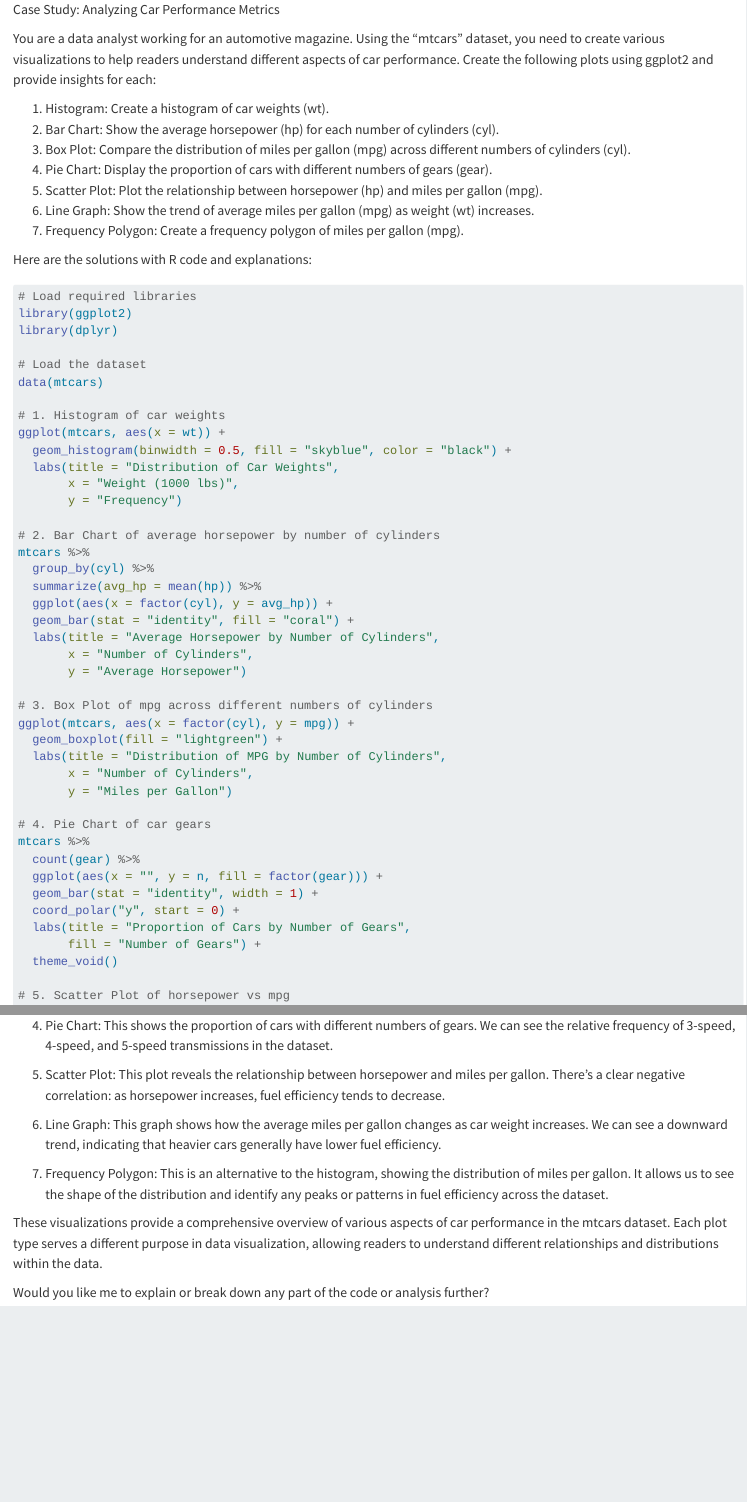
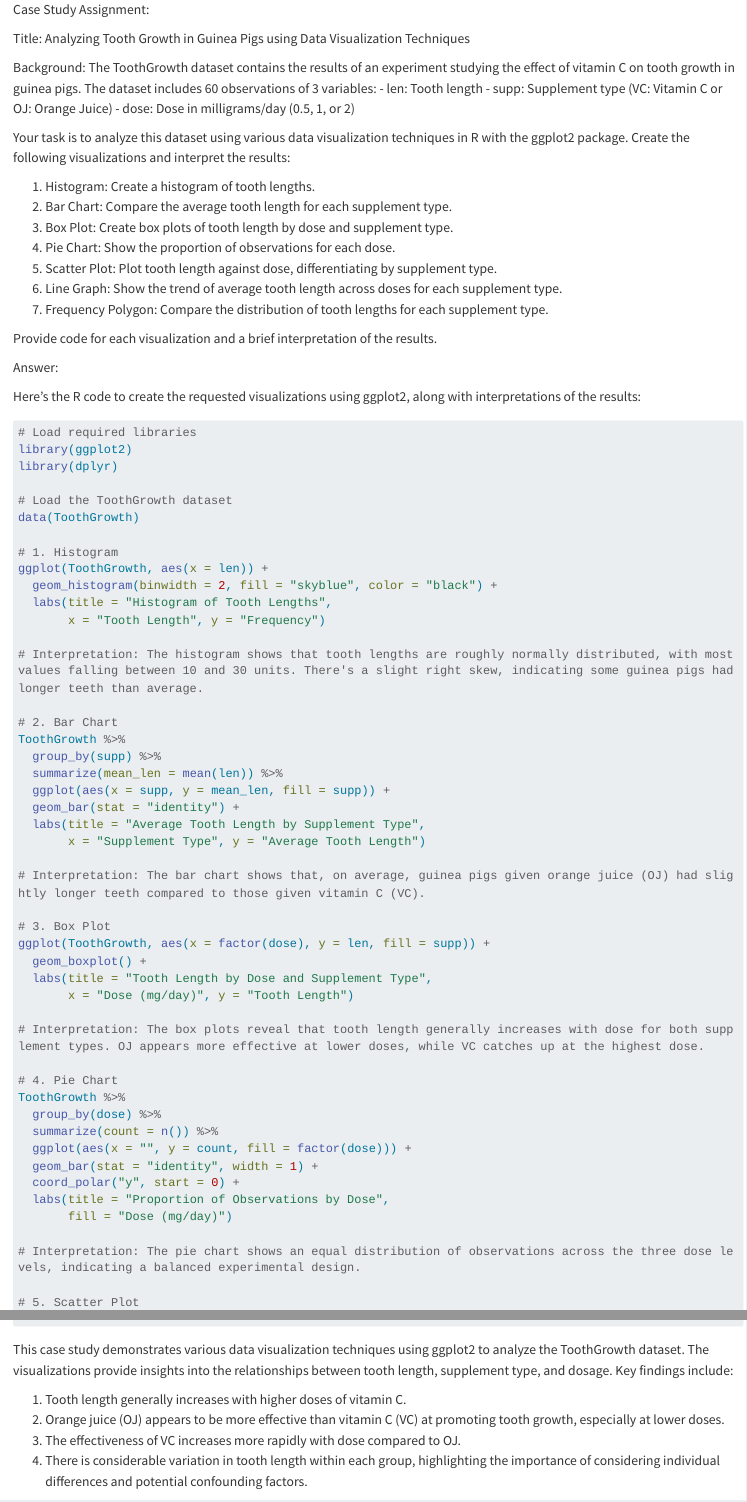
Before and after one commit to adejumoridwan/Biostatistics-with-R, a Quarto document (4_data_visualization/assignment.qmd): the page in a window 1100 px wide, from its top, and a second part further down, joined at a grey line. Rendered offline with R 4.5, knitr and Pandoc in place of Quarto, with nearby package versions; long lines of code are wrapped.

Commit message:
add assignment to section 4

````diff
--- a/4_data_visualization/assignment.qmd
+++ b/4_data_visualization/assignment.qmd
@@ -1,100 +1,110 @@
-Case Study: Analyzing Car Performance Metrics
+Case Study Assignment:
 
-You are a data analyst working for an automotive magazine. Using the "mtcars" dataset, you need to create various visualizations to help readers understand different aspects of car performance. Create the following plots using ggplot2 and provide insights for each:
+Title: Analyzing Tooth Growth in Guinea Pigs using Data Visualization Techniques
 
-1. Histogram: Create a histogram of car weights (wt).
-2. Bar Chart: Show the average horsepower (hp) for each number of cylinders (cyl).
-3. Box Plot: Compare the distribution of miles per gallon (mpg) across different numbers of cylinders (cyl).
-4. Pie Chart: Display the proportion of cars with different numbers of gears (gear).
-5. Scatter Plot: Plot the relationship between horsepower (hp) and miles per gallon (mpg).
-6. Line Graph: Show the trend of average miles per gallon (mpg) as weight (wt) increases.
-7. Frequency Polygon: Create a frequency polygon of miles per gallon (mpg).
+Background:
+The ToothGrowth dataset contains the results of an experiment studying the effect of vitamin C on tooth growth in guinea pigs. The dataset includes 60 observations of 3 variables:
+- len: Tooth length
+- supp: Supplement type (VC: Vitamin C or OJ: Orange Juice)
+- dose: Dose in milligrams/day (0.5, 1, or 2)
 
-Here are the solutions with R code and explanations:
+Your task is to analyze this dataset using various data visualization techniques in R with the ggplot2 package. Create the following visualizations and interpret the results:
+
+1. Histogram: Create a histogram of tooth lengths.
+2. Bar Chart: Compare the average tooth length for each supplement type.
+3. Box Plot: Create box plots of tooth length by dose and supplement type.
+4. Pie Chart: Show the proportion of observations for each dose.
+5. Scatter Plot: Plot tooth length against dose, differentiating by supplement type.
+6. Line Graph: Show the trend of average tooth length across doses for each supplement type.
+7. Frequency Polygon: Compare the distribution of tooth lengths for each supplement type.
+
+Provide code for each visualization and a brief interpretation of the results.
+
+Answer:
+
+Here's the R code to create the requested visualizations using ggplot2, along with interpretations of the results:
 
 ```R
 # Load required libraries
 library(ggplot2)
 library(dplyr)
 
-# Load the dataset
-data(mtcars)
+# Load the ToothGrowth dataset
+data(ToothGrowth)
 
-# 1. Histogram of car weights
-ggplot(mtcars, aes(x = wt)) +
-  geom_histogram(binwidth = 0.5, fill = "skyblue", color = "black") +
-  labs(title = "Distribution of Car Weights",
-       x = "Weight (1000 lbs)",
-       y = "Frequency")
+# 1. Histogram
+ggplot(ToothGrowth, aes(x = len)) +
+  geom_histogram(binwidth = 2, fill = "skyblue", color = "black") +
+  labs(title = "Histogram of Tooth Lengths",
+       x = "Tooth Length", y = "Frequency")
 
-# 2. Bar Chart of average horsepower by number of cylinders
-mtcars %>%
-  group_by(cyl) %>%
-  summarize(avg_hp = mean(hp)) %>%
-  ggplot(aes(x = factor(cyl), y = avg_hp)) +
-  geom_bar(stat = "identity", fill = "coral") +
-  labs(title = "Average Horsepower by Number of Cylinders",
-       x = "Number of Cylinders",
-       y = "Average Horsepower")
+# Interpretation: The histogram shows that tooth lengths are roughly normally distributed, with most values falling between 10 and 30 units. There's a slight right skew, indicating some guinea pigs had longer teeth than average.
 
-# 3. Box Plot of mpg across different numbers of cylinders
-ggplot(mtcars, aes(x = factor(cyl), y = mpg)) +
-  geom_boxplot(fill = "lightgreen") +
-  labs(title = "Distribution of MPG by Number of Cylinders",
-       x = "Number of Cylinders",
-       y = "Miles per Gallon")
+# 2. Bar Chart
+ToothGrowth %>%
+  group_by(supp) %>%
+  summarize(mean_len = mean(len)) %>%
+  ggplot(aes(x = supp, y = mean_len, fill = supp)) +
+  geom_bar(stat = "identity") +
+  labs(title = "Average Tooth Length by Supplement Type",
+       x = "Supplement Type", y = "Average Tooth Length")
 
-# 4. Pie Chart of car gears
-mtcars %>%
-  count(gear) %>%
-  ggplot(aes(x = "", y = n, fill = factor(gear))) +
+# Interpretation: The bar chart shows that, on average, guinea pigs given orange juice (OJ) had slightly longer teeth compared to those given vitamin C (VC).
+
+# 3. Box Plot
+ggplot(ToothGrowth, aes(x = factor(dose), y = len, fill = supp)) +
+  geom_boxplot() +
+  labs(title = "Tooth Length by Dose and Supplement Type",
+       x = "Dose (mg/day)", y = "Tooth Length")
+
+# Interpretation: The box plots reveal that tooth length generally increases with dose for both supplement types. OJ appears more effective at lower doses, while VC catches up at the highest dose.
+
+# 4. Pie Chart
+ToothGrowth %>%
+  group_by(dose) %>%
+  summarize(count = n()) %>%
+  ggplot(aes(x = "", y = count, fill = factor(dose))) +
   geom_bar(stat = "identity", width = 1) +
   coord_polar("y", start = 0) +
-  labs(title = "Proportion of Cars by Number of Gears",
-       fill = "Number of Gears") +
-  theme_void()
+  labs(title = "Proportion of Observations by Dose",
+       fill = "Dose (mg/day)")
 
-# 5. Scatter Plot of horsepower vs mpg
-ggplot(mtcars, aes(x = hp, y = mpg)) +
-  geom_point(color = "purple") +
-  labs(title = "Relationship between Horsepower and Miles per Gallon",
-       x = "Horsepower",
-       y = "Miles per Gallon")
+# Interpretation: The pie chart shows an equal distribution of observations across the three dose levels, indicating a balanced experimental design.
 
-# 6. Line Graph of average mpg as weight increases
-mtcars %>%
-  arrange(wt) %>%
-  mutate(avg_mpg = cummean(mpg)) %>%
-  ggplot(aes(x = wt, y = avg_mpg)) +
-  geom_line(color = "red") +
-  labs(title = "Trend of Average MPG as Weight Increases",
-       x = "Weight (1000 lbs)",
-       y = "Average Miles per Gallon")
+# 5. Scatter Plot
+ggplot(ToothGrowth, aes(x = dose, y = len, color = supp)) +
+  geom_point() +
+  labs(title = "Tooth Length vs. Dose by Supplement Type",
+       x = "Dose (mg/day)", y = "Tooth Length")
 
-# 7. Frequency Polygon of mpg
-ggplot(mtcars, aes(x = mpg)) +
-  geom_freqpoly(binwidth = 2, color = "blue") +
-  labs(title = "Frequency Polygon of Miles per Gallon",
-       x = "Miles per Gallon",
-       y = "Frequency")
+# Interpretation: The scatter plot confirms the positive relationship between dose and tooth length. It also shows that OJ tends to be more effective at lower doses, while the difference becomes less pronounced at higher doses.
+
+# 6. Line Graph
+ToothGrowth %>%
+  group_by(supp, dose) %>%
+  summarize(mean_len = mean(len)) %>%
+  ggplot(aes(x = dose, y = mean_len, color = supp)) +
+  geom_line() +
+  geom_point() +
+  labs(title = "Average Tooth Length Trend by Dose and Supplement Type",
+       x = "Dose (mg/day)", y = "Average Tooth Length")
+
+# Interpretation: The line graph clearly shows the increasing trend in tooth length as the dose increases for both supplement types. OJ starts higher but has a less steep slope, while VC starts lower but increases more rapidly with dose.
+
+# 7. Frequency Polygon
+ggplot(ToothGrowth, aes(x = len, color = supp)) +
+  geom_freqpoly(binwidth = 2) +
+  labs(title = "Distribution of Tooth Lengths by Supplement Type",
+       x = "Tooth Length", y = "Frequency")
+
+# Interpretation: The frequency polygon allows us to compare the distributions of tooth lengths for each supplement type. OJ appears to have a slightly higher peak and is shifted slightly to the right compared to VC, consistent with our earlier observations that OJ tends to result in longer teeth on average.
 ```
 
-Explanations for each plot:
+This case study demonstrates various data visualization techniques using ggplot2 to analyze the ToothGrowth dataset. The visualizations provide insights into the relationships between tooth length, supplement type, and dosage. Key findings include:
 
-1. Histogram: This shows the distribution of car weights. We can see that most cars in the dataset weigh between 2.5 and 3.5 thousand pounds.
+1. Tooth length generally increases with higher doses of vitamin C.
+2. Orange juice (OJ) appears to be more effective than vitamin C (VC) at promoting tooth growth, especially at lower doses.
+3. The effectiveness of VC increases more rapidly with dose compared to OJ.
+4. There is considerable variation in tooth length within each group, highlighting the importance of considering individual differences and potential confounding factors.
 
-2. Bar Chart: This displays the average horsepower for each number of cylinders. As expected, cars with more cylinders tend to have higher average horsepower.
-
-3. Box Plot: This compares the distribution of miles per gallon across different numbers of cylinders. We can observe that cars with fewer cylinders generally have better fuel efficiency (higher mpg).
-
-4. Pie Chart: This shows the proportion of cars with different numbers of gears. We can see the relative frequency of 3-speed, 4-speed, and 5-speed transmissions in the dataset.
-
-5. Scatter Plot: This plot reveals the relationship between horsepower and miles per gallon. There's a clear negative correlation: as horsepower increases, fuel efficiency tends to decrease.
-
-6. Line Graph: This graph shows how the average miles per gallon changes as car weight increases. We can see a downward trend, indicating that heavier cars generally have lower fuel efficiency.
-
-7. Frequency Polygon: This is an alternative to the histogram, showing the distribution of miles per gallon. It allows us to see the shape of the distribution and identify any peaks or patterns in fuel efficiency across the dataset.
-
-These visualizations provide a comprehensive overview of various aspects of car performance in the mtcars dataset. Each plot type serves a different purpose in data visualization, allowing readers to understand different relationships and distributions within the data.
-
-Would you like me to explain or break down any part of the code or analysis further?
+These visualizations showcase the power of ggplot2 in creating informative and visually appealing graphs for biostatistical analysis. Each type of plot offers a different perspective on the data, allowing for a comprehensive understanding of the relationships between variables.
````
